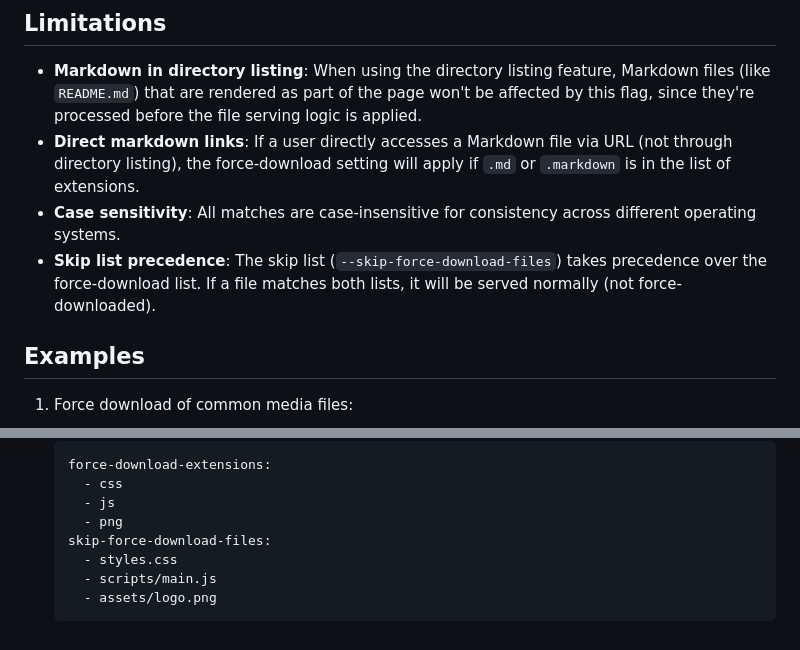
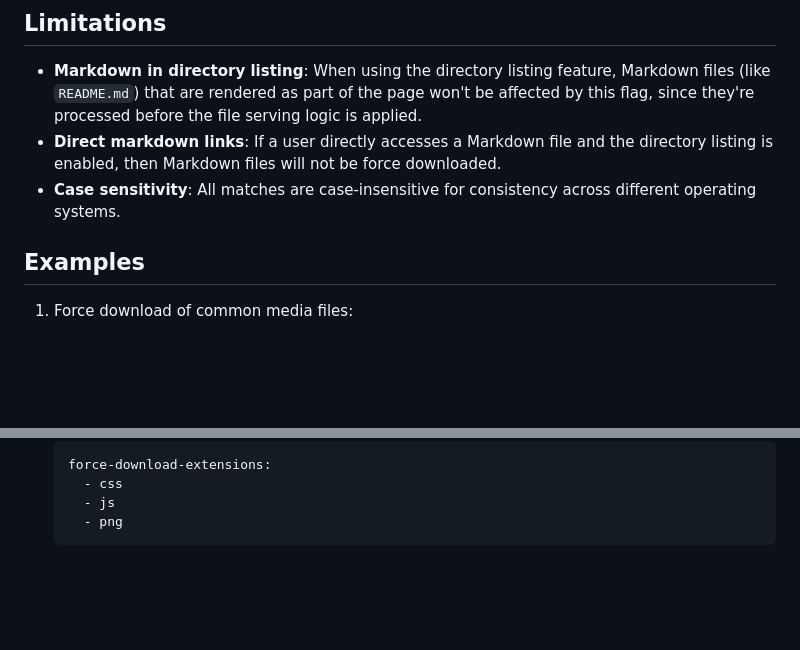
Before and after one commit to patrickdappollonio/http-server, a Markdown page: docs/force-download.md, 2 parts joined by grey strips. Drawn GitHub-style; blank space fills up the shorter version.

````diff
--- a/docs/force-download.md
+++ b/docs/force-download.md
@@ -65,9 +65,8 @@ When a client requests a file, the server checks if the file's extension or full
 ## Limitations
 
 - **Markdown in directory listing**: When using the directory listing feature, Markdown files (like `README.md`) that are rendered as part of the page won't be affected by this flag, since they're processed before the file serving logic is applied.
-- **Direct markdown links**: If a user directly accesses a Markdown file via URL (not through directory listing), the force-download setting will apply if `.md` or `.markdown` is in the list of extensions.
+- **Direct markdown links**: If a user directly accesses a Markdown file and the directory listing is enabled, then Markdown files will not be force downloaded.
 - **Case sensitivity**: All matches are case-insensitive for consistency across different operating systems.
-- **Skip list precedence**: The skip list (`--skip-force-download-files`) takes precedence over the force-download list. If a file matches both lists, it will be served normally (not force-downloaded).
 
 ## Examples
 
@@ -92,8 +91,4 @@ When a client requests a file, the server checks if the file's extension or full
      - css
      - js
      - png
-   skip-force-download-files:
-     - styles.css
-     - scripts/main.js
-     - assets/logo.png
    ```
````
